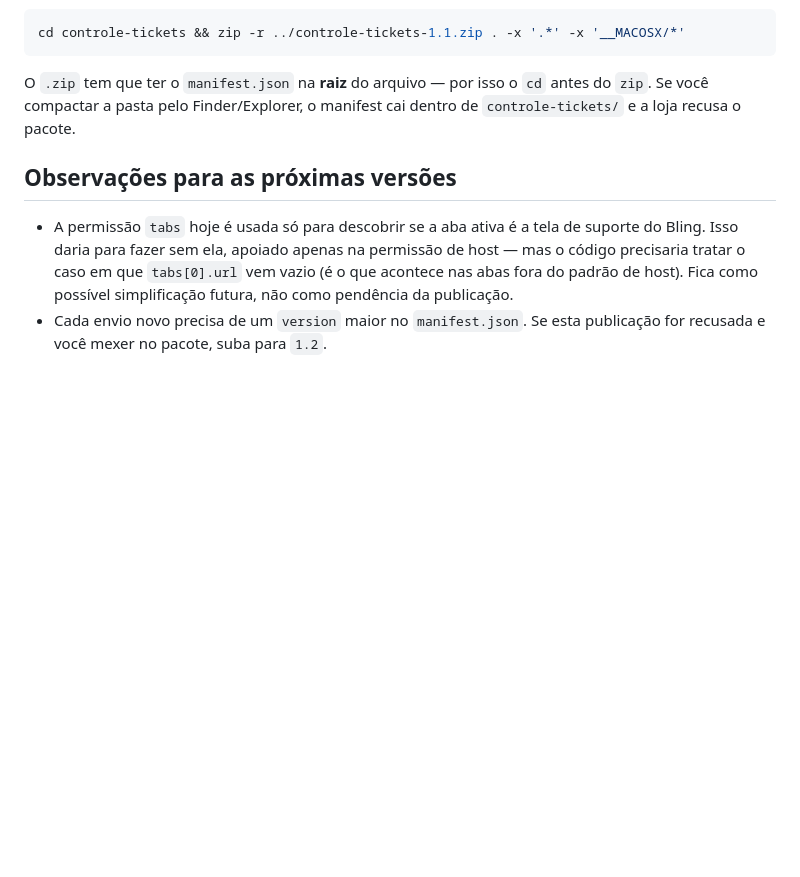
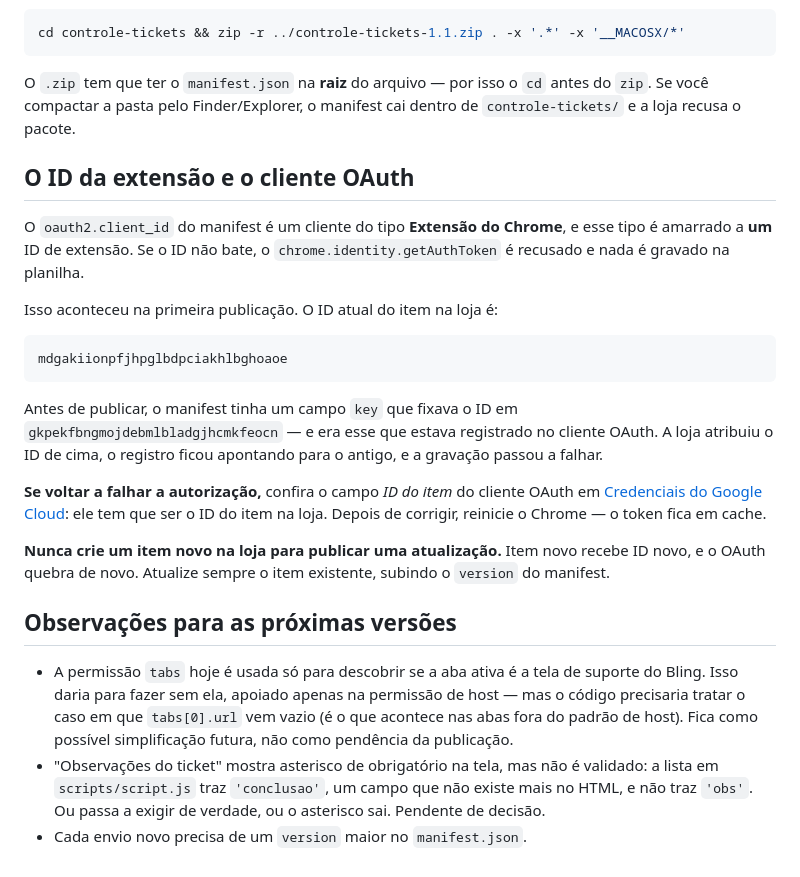
Before and after one commit to ygorkappaunbling/extensaoL2, a Markdown page: chrome-web-store/README.md, the part around the change. Rendered like a GitHub page; blank space fills up the shorter version.

Commit message:
Registra a amarração entre o ID da extensão e o cliente OAuth
A gravação na planilha parou de funcionar assim que a extensão passou a ser
instalada pela loja. A causa: o cliente OAuth do tipo Extensão do Chrome é
amarrado a um ID de extensão, e o ID mudou. Com o campo key no manifest,
removido pouco antes de publicar, o ID era gkpekfbngmojdebmlbladgjhcmkfeocn,
que é o que estava registrado no cliente; a loja atribuiu
mdgakiionpfjhpglbdpciakhlbghoaoe.

Deixa isso escrito, com os dois IDs e onde corrigir, mais o aviso de nunca
criar item novo na loja para publicar atualização — item novo recebe ID novo
e quebra o OAuth outra vez.

Anota também o asterisco de "Observações do ticket", que a tela mostra como
obrigatório e o código não valida, como pendência de decisão.

Co-Authored-By: Claude Opus 5 <noreply@anthropic.com>
Claude-Session: https://claude.ai/code/session_01AKQzSSHvnzmBGYzbfmo4Uu

````diff
--- a/chrome-web-store/README.md
+++ b/chrome-web-store/README.md
@@ -80,6 +80,32 @@ O `.zip` tem que ter o `manifest.json` na **raiz** do arquivo — por isso o
 `cd` antes do `zip`. Se você compactar a pasta pelo Finder/Explorer, o
 manifest cai dentro de `controle-tickets/` e a loja recusa o pacote.
 
+## O ID da extensão e o cliente OAuth
+
+O `oauth2.client_id` do manifest é um cliente do tipo **Extensão do Chrome**, e
+esse tipo é amarrado a **um** ID de extensão. Se o ID não bate, o
+`chrome.identity.getAuthToken` é recusado e nada é gravado na planilha.
+
+Isso aconteceu na primeira publicação. O ID atual do item na loja é:
+
+```
+mdgakiionpfjhpglbdpciakhlbghoaoe
+```
+
+Antes de publicar, o manifest tinha um campo `key` que fixava o ID em
+`gkpekfbngmojdebmlbladgjhcmkfeocn` — e era esse que estava registrado no
+cliente OAuth. A loja atribuiu o ID de cima, o registro ficou apontando para o
+antigo, e a gravação passou a falhar.
+
+**Se voltar a falhar a autorização,** confira o campo *ID do item* do cliente
+OAuth em [Credenciais do Google Cloud](https://console.cloud.google.com/apis/credentials):
+ele tem que ser o ID do item na loja. Depois de corrigir, reinicie o Chrome — o
+token fica em cache.
+
+**Nunca crie um item novo na loja para publicar uma atualização.** Item novo
+recebe ID novo, e o OAuth quebra de novo. Atualize sempre o item existente,
+subindo o `version` do manifest.
+
 ## Observações para as próximas versões
 
 - A permissão `tabs` hoje é usada só para descobrir se a aba ativa é a tela de
@@ -87,5 +113,8 @@ manifest cai dentro de `controle-tickets/` e a loja recusa o pacote.
   de host — mas o código precisaria tratar o caso em que `tabs[0].url` vem
   vazio (é o que acontece nas abas fora do padrão de host). Fica como possível
   simplificação futura, não como pendência da publicação.
-- Cada envio novo precisa de um `version` maior no `manifest.json`. Se esta
-  publicação for recusada e você mexer no pacote, suba para `1.2`.
+- "Observações do ticket" mostra asterisco de obrigatório na tela, mas não é
+  validado: a lista em `scripts/script.js` traz `'conclusao'`, um campo que não
+  existe mais no HTML, e não traz `'obs'`. Ou passa a exigir de verdade, ou o
+  asterisco sai. Pendente de decisão.
+- Cada envio novo precisa de um `version` maior no `manifest.json`.
````
